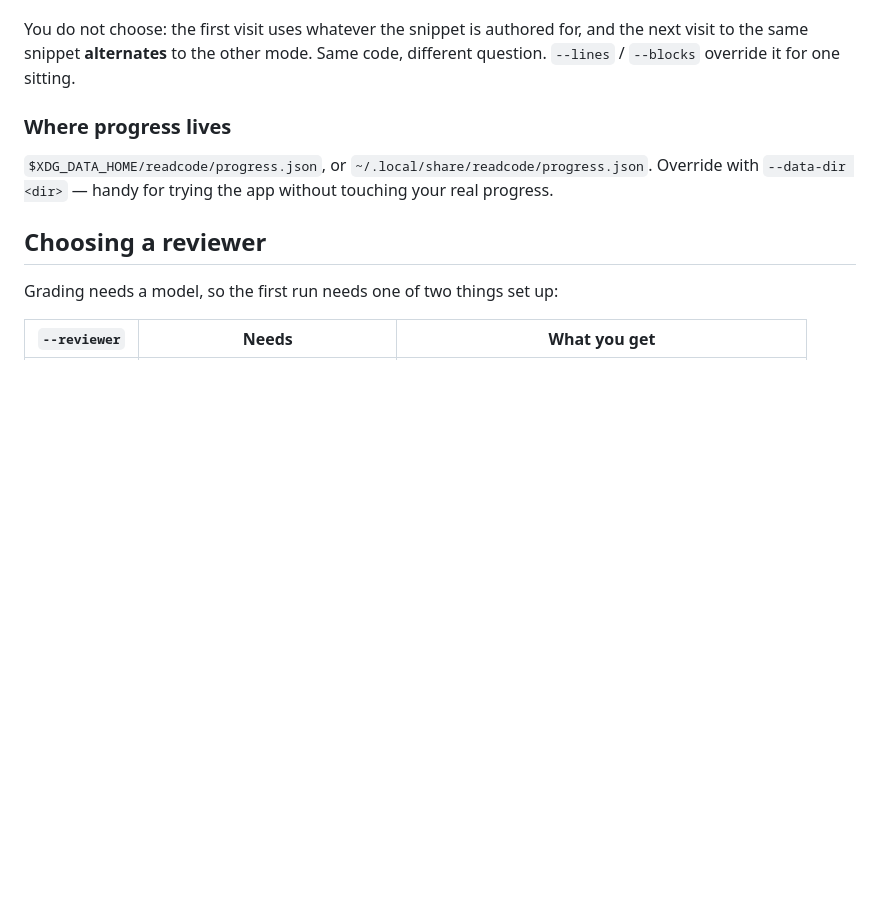
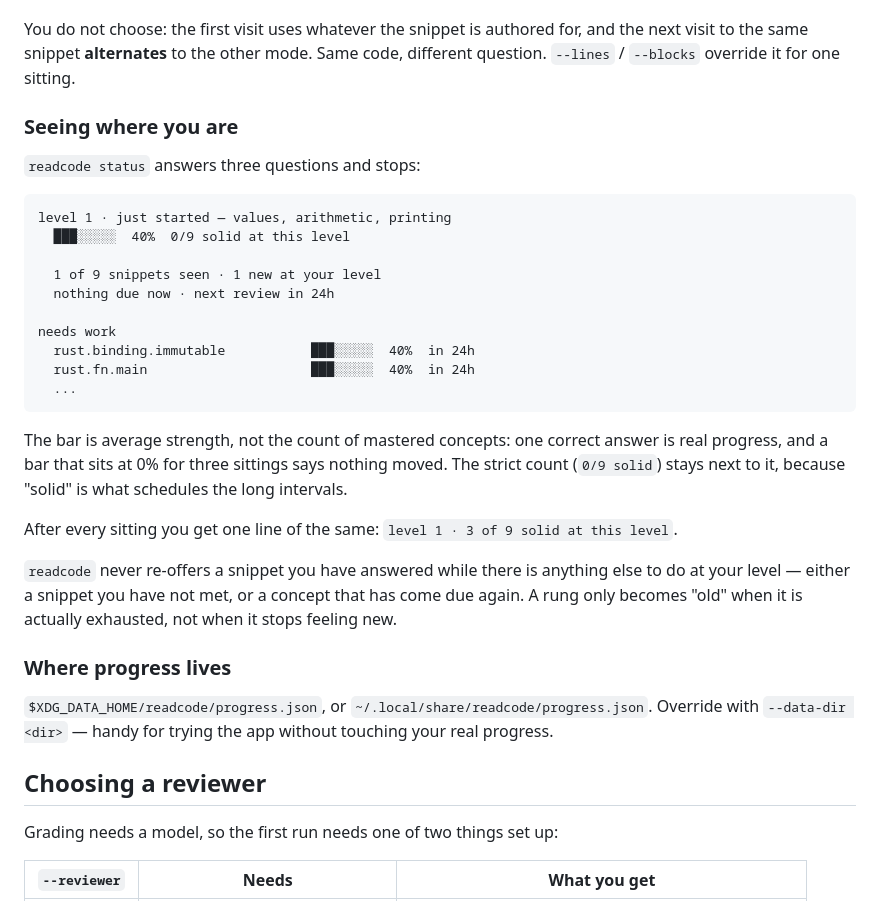
Before and after one commit to OscarGTH/readcode, a Markdown page: README.md, the part around one of its changes. Drawn GitHub-style; blank space fills up the shorter version.

````diff
--- a/README.md
+++ b/README.md
@@ -169,6 +172,33 @@ comment on whichever line happened to open the block.
 You do not choose: the first visit uses whatever the snippet is authored for, and the
 next visit to the same snippet **alternates** to the other mode. Same code, different
 question. `--lines` / `--blocks` override it for one sitting.
+
+### Seeing where you are
+
+`readcode status` answers three questions and stops:
+
+```
+level 1 · just started — values, arithmetic, printing
+  ███░░░░░  40%  0/9 solid at this level
+
+  1 of 9 snippets seen · 1 new at your level
+  nothing due now · next review in 24h
+
+needs work
+  rust.binding.immutable           ███░░░░░  40%  in 24h
+  rust.fn.main                     ███░░░░░  40%  in 24h
+  ...
+```
+
+The bar is average strength, not the count of mastered concepts: one correct answer is real
+progress, and a bar that sits at 0% for three sittings says nothing moved. The strict count
+(`0/9 solid`) stays next to it, because "solid" is what schedules the long intervals.
+
+After every sitting you get one line of the same: `level 1 · 3 of 9 solid at this level`.
+
+`readcode` never re-offers a snippet you have answered while there is anything else to do at
+your level — either a snippet you have not met, or a concept that has come due again. A rung
+only becomes "old" when it is actually exhausted, not when it stops feeling new.
 
 ### Where progress lives
 
````
Also changed, not shown: other parts of README.md (+3 -0 lines), docs/tui-review.png, 6 other files.
